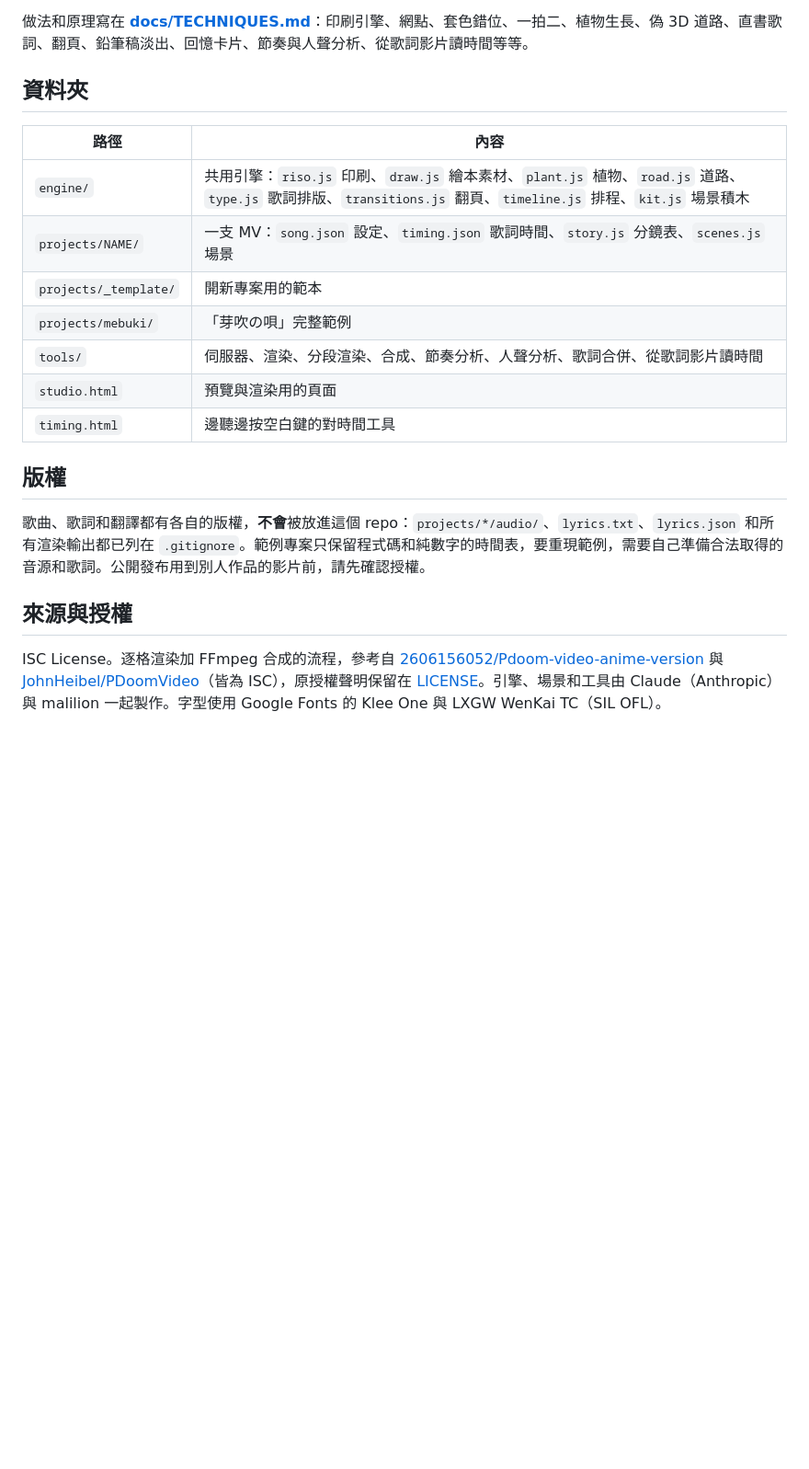
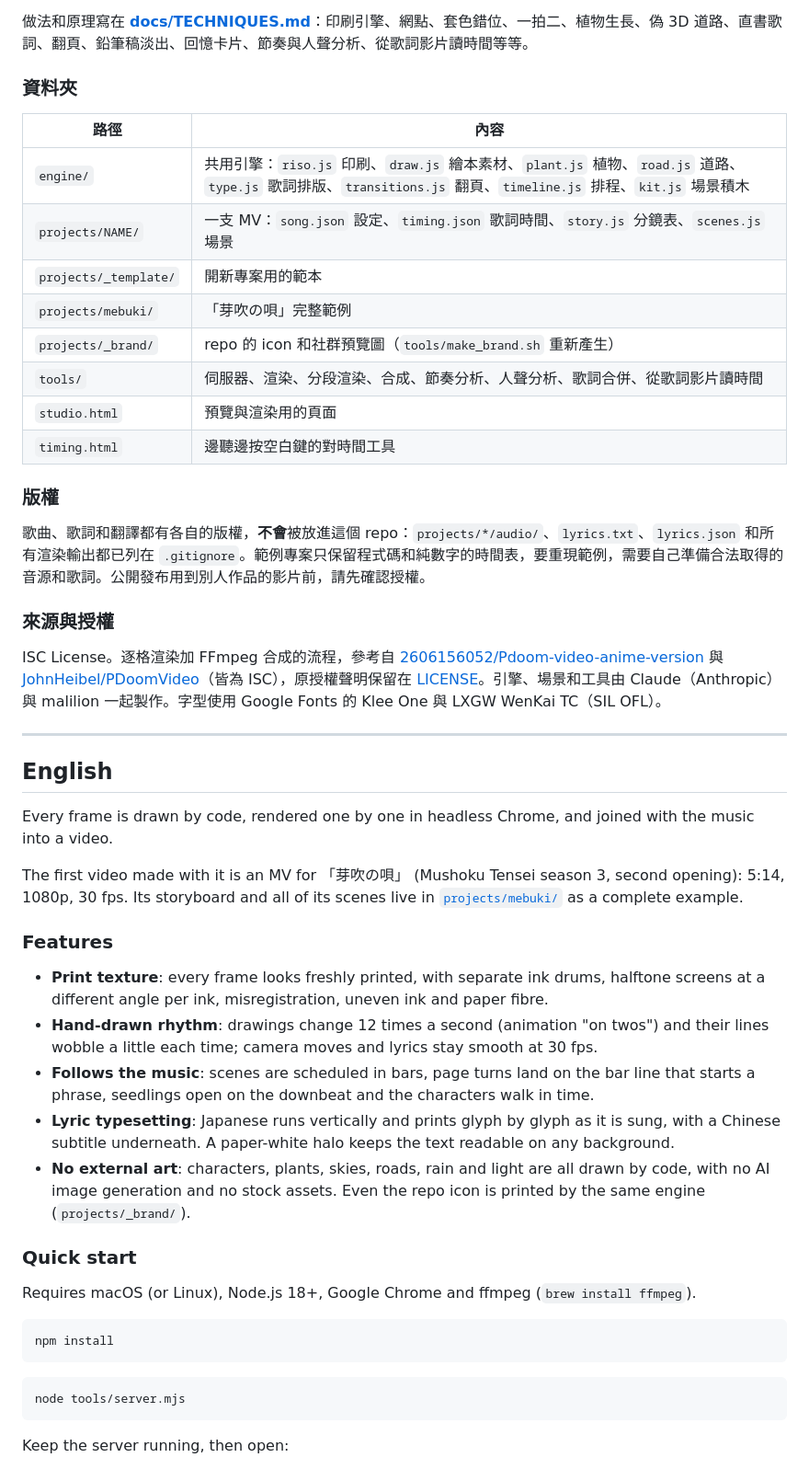
Before and after one commit to malilion/riso-mv-kit, a Markdown page: README.md, the part around one of its changes. Shown at 92% size. Drawn GitHub-style; blank space fills up the shorter version.

````diff
--- a/README.md
+++ b/README.md
@@ -50,7 +64,7 @@ node tools/server.mjs
 
 做法和原理寫在 **[docs/TECHNIQUES.md](docs/TECHNIQUES.md)**：印刷引擎、網點、套色錯位、一拍二、植物生長、偽 3D 道路、直書歌詞、翻頁、鉛筆稿淡出、回憶卡片、節奏與人聲分析、從歌詞影片讀時間等等。
 
-## 資料夾
+### 資料夾
 
 | 路徑 | 內容 |
 |---|---|
@@ -58,14 +72,46 @@ node tools/server.mjs
 | `projects/NAME/` | 一支 MV：`song.json` 設定、`timing.json` 歌詞時間、`story.js` 分鏡表、`scenes.js` 場景 |
 | `projects/_template/` | 開新專案用的範本 |
 | `projects/mebuki/` | 「芽吹の唄」完整範例 |
+| `projects/_brand/` | repo 的 icon 和社群預覽圖（`tools/make_brand.sh` 重新產生） |
 | `tools/` | 伺服器、渲染、分段渲染、合成、節奏分析、人聲分析、歌詞合併、從歌詞影片讀時間 |
 | `studio.html` | 預覽與渲染用的頁面 |
 | `timing.html` | 邊聽邊按空白鍵的對時間工具 |
 
-## 版權
+### 版權
 
 歌曲、歌詞和翻譯都有各自的版權，**不會**被放進這個 repo：`projects/*/audio/`、`lyrics.txt`、`lyrics.json` 和所有渲染輸出都已列在 `.gitignore`。範例專案只保留程式碼和純數字的時間表，要重現範例，需要自己準備合法取得的音源和歌詞。公開發布用到別人作品的影片前，請先確認授權。
 
-## 來源與授權
+### 來源與授權
 
 ISC License。逐格渲染加 FFmpeg 合成的流程，參考自 [2606156052/Pdoom-video-anime-version](https://github.com/2606156052/Pdoom-video-anime-version) 與 [JohnHeibel/PDoomVideo](https://github.com/JohnHeibel/PDoomVideo)（皆為 ISC），原授權聲明保留在 [LICENSE](LICENSE)。引擎、場景和工具由 Claude（Anthropic）與 malilion 一起製作。字型使用 Google Fonts 的 Klee One 與 LXGW WenKai TC（SIL OFL）。
+
+---
+
+## English
+
+Every frame is drawn by code, rendered one by one in headless Chrome, and joined with the music into a video.
+
+The first video made with it is an MV for 「芽吹の唄」 (Mushoku Tensei season 3, second opening): 5:14, 1080p, 30 fps. Its storyboard and all of its scenes live in [`projects/mebuki/`](projects/mebuki/) as a complete example.
+
+### Features
+
+- **Print texture**: every frame looks freshly printed, with separate ink drums, halftone screens at a different angle per ink, misregistration, uneven ink and paper fibre.
+- **Hand-drawn rhythm**: drawings change 12 times a second (animation "on twos") and their lines wobble a little each time; camera moves and lyrics stay smooth at 30 fps.
+- **Follows the music**: scenes are scheduled in bars, page turns land on the bar line that starts a phrase, seedlings open on the downbeat and the characters walk in time.
+- **Lyric typesetting**: Japanese runs vertically and prints glyph by glyph as it is sung, with a Chinese subtitle underneath. A paper-white halo keeps the text readable on any background.
+- **No external art**: characters, plants, skies, roads, rain and light are all drawn by code, with no AI image generation and no stock assets. Even the repo icon is printed by the same engine (`projects/_brand/`).
+
+### Quick start
+
+Requires macOS (or Linux), Node.js 18+, Google Chrome and ffmpeg (`brew install ffmpeg`).
+
+```bash
+npm install
+```
+
+```bash
+node tools/server.mjs
+```
+
+Keep the server running, then open:
+
````
Also changed, not shown: other parts of README.md (+67 -8 lines), assets/icon.png (added), 5 other files.
